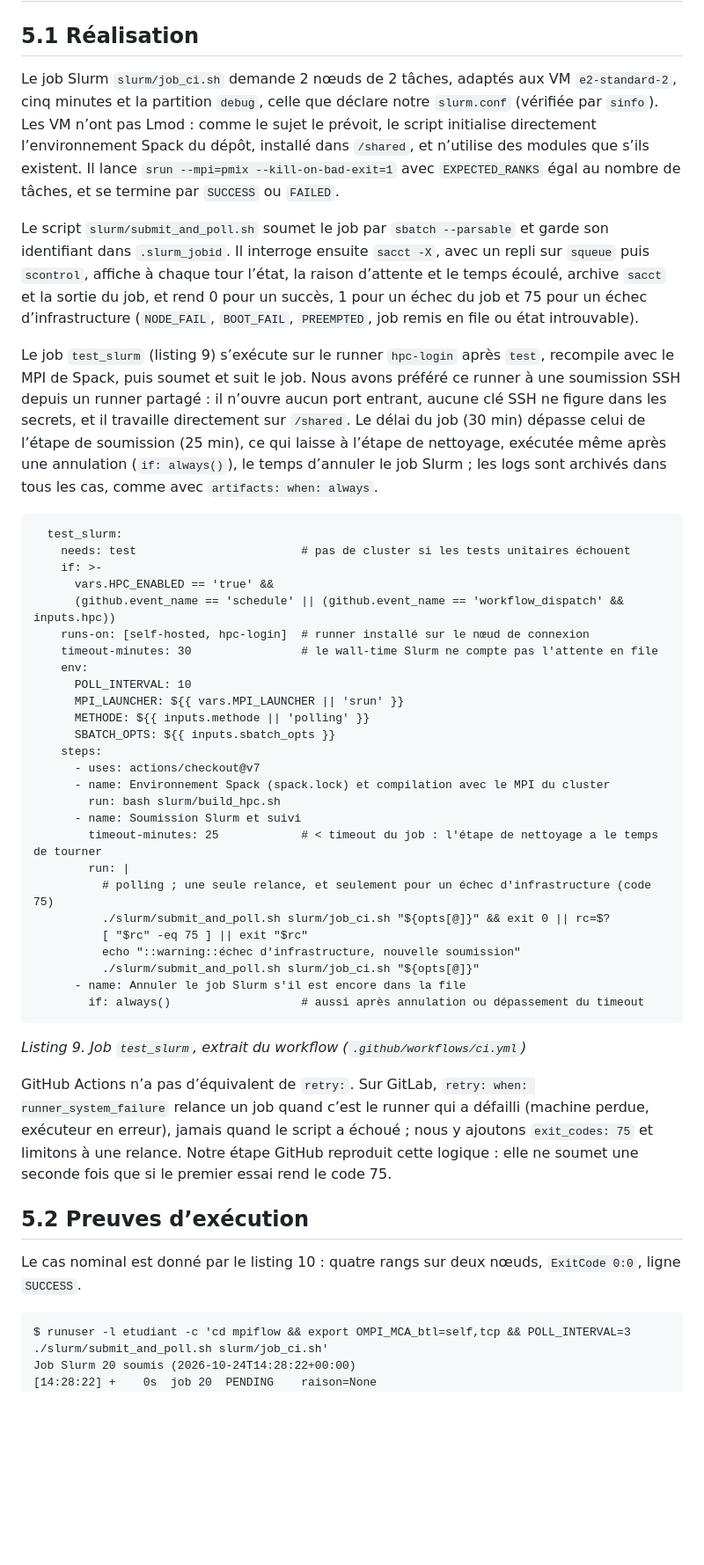
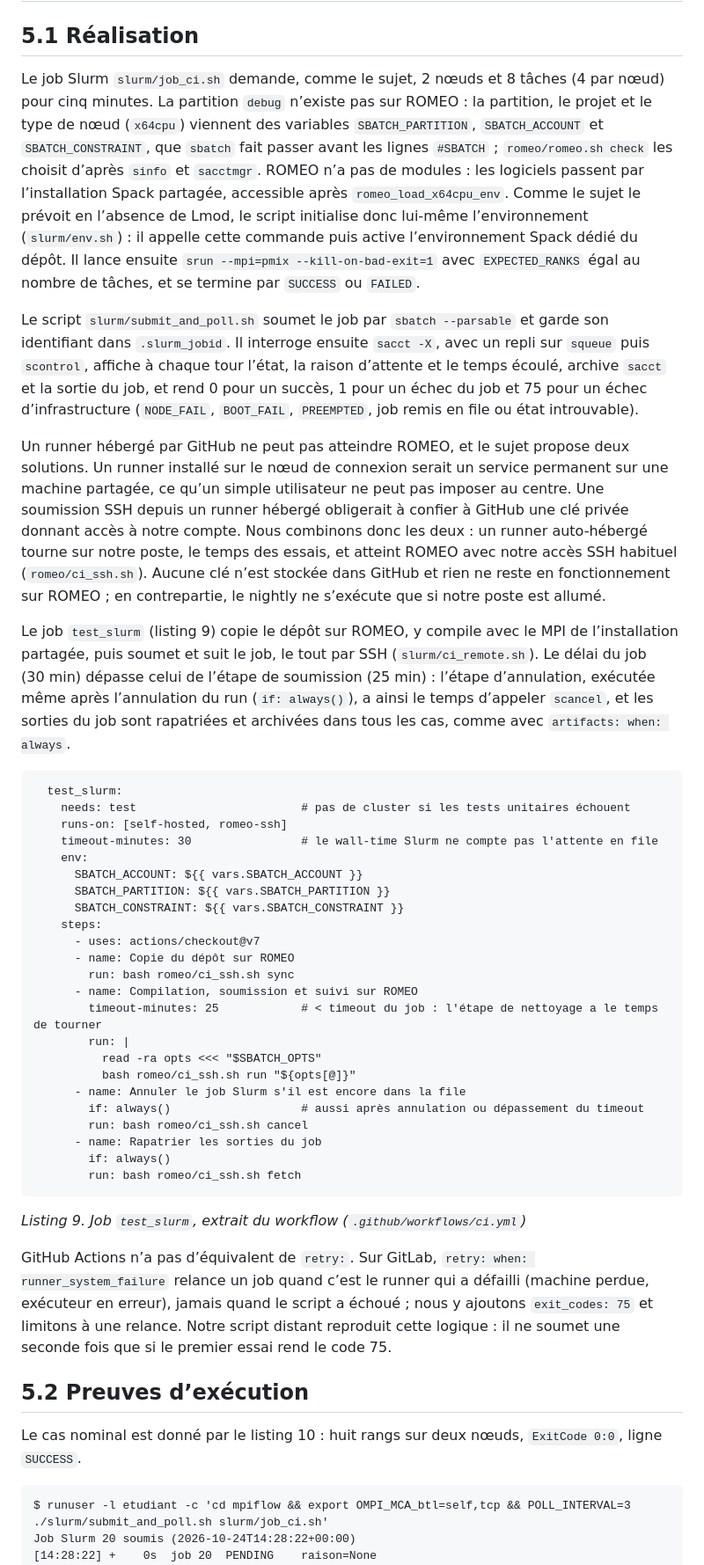
Before and after one commit to orrnithogalum/mpiflow, a Markdown page: carnet-de-bord.md, the part around the change printed below. Shown: that part at 88% size. GitHub-like rendering; blank space fills up the shorter version.

```diff
--- a/carnet-de-bord.md
+++ b/carnet-de-bord.md
@@ -251,46 +253,45 @@ Les règles se vérifient pour chaque événement : `lint` sur les pull requests
 
 ## 5.1 Réalisation
 
-Le job Slurm `slurm/job_ci.sh` demande 2 nœuds de 2 tâches, adaptés aux VM `e2-standard-2`, cinq minutes et la partition `debug`, celle que déclare notre `slurm.conf` (vérifiée par `sinfo`). Les VM n’ont pas Lmod : comme le sujet le prévoit, le script initialise directement l’environnement Spack du dépôt, installé dans `/shared`, et n’utilise des modules que s’ils existent. Il lance `srun --mpi=pmix --kill-on-bad-exit=1` avec `EXPECTED_RANKS` égal au nombre de tâches, et se termine par `SUCCESS` ou `FAILED`.
+Le job Slurm `slurm/job_ci.sh` demande, comme le sujet, 2 nœuds et 8 tâches (4 par nœud) pour cinq minutes. La partition `debug` n’existe pas sur ROMEO : la partition, le projet et le type de nœud (`x64cpu`) viennent des variables `SBATCH_PARTITION`, `SBATCH_ACCOUNT` et `SBATCH_CONSTRAINT`, que `sbatch` fait passer avant les lignes `#SBATCH` ; `romeo/romeo.sh check` les choisit d’après `sinfo` et `sacctmgr`. ROMEO n’a pas de modules : les logiciels passent par l’installation Spack partagée, accessible après `romeo_load_x64cpu_env`. Comme le sujet le prévoit en l’absence de Lmod, le script initialise donc lui-même l’environnement (`slurm/env.sh`) : il appelle cette commande puis active l’environnement Spack dédié du dépôt. Il lance ensuite `srun --mpi=pmix --kill-on-bad-exit=1` avec `EXPECTED_RANKS` égal au nombre de tâches, et se termine par `SUCCESS` ou `FAILED`.
 
 Le script `slurm/submit_and_poll.sh` soumet le job par `sbatch --parsable` et garde son identifiant dans `.slurm_jobid`. Il interroge ensuite `sacct -X`, avec un repli sur `squeue` puis `scontrol`, affiche à chaque tour l’état, la raison d’attente et le temps écoulé, archive `sacct` et la sortie du job, et rend 0 pour un succès, 1 pour un échec du job et 75 pour un échec d’infrastructure (`NODE_FAIL`, `BOOT_FAIL`, `PREEMPTED`, job remis en file ou état introuvable).
 
-Le job `test_slurm` (listing 9) s’exécute sur le runner `hpc-login` après `test`, recompile avec le MPI de Spack, puis soumet et suit le job. Nous avons préféré ce runner à une soumission SSH depuis un runner partagé : il n’ouvre aucun port entrant, aucune clé SSH ne figure dans les secrets, et il travaille directement sur `/shared`. Le délai du job (30 min) dépasse celui de l’étape de soumission (25 min), ce qui laisse à l’étape de nettoyage, exécutée même après une annulation (`if: always()`), le temps d’annuler le job Slurm ; les logs sont archivés dans tous les cas, comme avec `artifacts: when: always`.
+Un runner hébergé par GitHub ne peut pas atteindre ROMEO, et le sujet propose deux solutions. Un runner installé sur le nœud de connexion serait un service permanent sur une machine partagée, ce qu’un simple utilisateur ne peut pas imposer au centre. Une soumission SSH depuis un runner hébergé obligerait à confier à GitHub une clé privée donnant accès à notre compte. Nous combinons donc les deux : un runner auto-hébergé tourne sur notre poste, le temps des essais, et atteint ROMEO avec notre accès SSH habituel (`romeo/ci_ssh.sh`). Aucune clé n’est stockée dans GitHub et rien ne reste en fonctionnement sur ROMEO ; en contrepartie, le nightly ne s’exécute que si notre poste est allumé.
+
+Le job `test_slurm` (listing 9) copie le dépôt sur ROMEO, y compile avec le MPI de l’installation partagée, puis soumet et suit le job, le tout par SSH (`slurm/ci_remote.sh`). Le délai du job (30 min) dépasse celui de l’étape de soumission (25 min) : l’étape d’annulation, exécutée même après l’annulation du run (`if: always()`), a ainsi le temps d’appeler `scancel`, et les sorties du job sont rapatriées et archivées dans tous les cas, comme avec `artifacts: when: always`.
 
       test_slurm:
         needs: test                        # pas de cluster si les tests unitaires échouent
-        if: >-
-          vars.HPC_ENABLED == 'true' &&
-          (github.event_name == 'schedule' || (github.event_name == 'workflow_dispatch' && inputs.hpc))
-        runs-on: [self-hosted, hpc-login]  # runner installé sur le nœud de connexion
+        runs-on: [self-hosted, romeo-ssh]
         timeout-minutes: 30                # le wall-time Slurm ne compte pas l'attente en file
         env:
-          POLL_INTERVAL: 10
-          MPI_LAUNCHER: ${{ vars.MPI_LAUNCHER || 'srun' }}
-          METHODE: ${{ inputs.methode || 'polling' }}
-          SBATCH_OPTS: ${{ inputs.sbatch_opts }}
+          SBATCH_ACCOUNT: ${{ vars.SBATCH_ACCOUNT }}
+          SBATCH_PARTITION: ${{ vars.SBATCH_PARTITION }}
+          SBATCH_CONSTRAINT: ${{ vars.SBATCH_CONSTRAINT }}
         steps:
           - uses: actions/checkout@v7
-          - name: Environnement Spack (spack.lock) et compilation avec le MPI du cluster
-            run: bash slurm/build_hpc.sh
-          - name: Soumission Slurm et suivi
+          - name: Copie du dépôt sur ROMEO
+            run: bash romeo/ci_ssh.sh sync
+          - name: Compilation, soumission et suivi sur ROMEO
             timeout-minutes: 25            # < timeout du job : l'étape de nettoyage a le temps de tourner
             run: |
-              # polling ; une seule relance, et seulement pour un échec d'infrastructure (code 75)
-              ./slurm/submit_and_poll.sh slurm/job_ci.sh "${opts[@]}" && exit 0 || rc=$?
-              [ "$rc" -eq 75 ] || exit "$rc"
-              echo "::warning::échec d'infrastructure, nouvelle soumission"
-              ./slurm/submit_and_poll.sh slurm/job_ci.sh "${opts[@]}"
+              read -ra opts <<< "$SBATCH_OPTS"
+              bash romeo/ci_ssh.sh run "${opts[@]}"
           - name: Annuler le job Slurm s'il est encore dans la file
             if: always()                   # aussi après annulation ou dépassement du timeout
+            run: bash romeo/ci_ssh.sh cancel
+          - name: Rapatrier les sorties du job
+            if: always()
+            run: bash romeo/ci_ssh.sh fetch
 
 *Listing 9. Job `test_slurm`, extrait du workflow (`.github/workflows/ci.yml`)*
 
-GitHub Actions n’a pas d’équivalent de `retry:`. Sur GitLab, `retry: when: runner_system_failure` relance un job quand c’est le runner qui a défailli (machine perdue, exécuteur en erreur), jamais quand le script a échoué ; nous y ajoutons `exit_codes: 75` et limitons à une relance. Notre étape GitHub reproduit cette logique : elle ne soumet une seconde fois que si le premier essai rend le code 75.
+GitHub Actions n’a pas d’équivalent de `retry:`. Sur GitLab, `retry: when: runner_system_failure` relance un job quand c’est le runner qui a défailli (machine perdue, exécuteur en erreur), jamais quand le script a échoué ; nous y ajoutons `exit_codes: 75` et limitons à une relance. Notre script distant reproduit cette logique : il ne soumet une seconde fois que si le premier essai rend le code 75.
 
 ## 5.2 Preuves d’exécution
 
-Le cas nominal est donné par le listing 10 : quatre rangs sur deux nœuds, `ExitCode 0:0`, ligne `SUCCESS`.
+Le cas nominal est donné par le listing 10 : huit rangs sur deux nœuds, `ExitCode 0:0`, ligne `SUCCESS`.
 
     $ runuser -l etudiant -c 'cd mpiflow && export OMPI_MCA_btl=self,tcp && POLL_INTERVAL=3 ./slurm/submit_and_poll.sh slurm/job_ci.sh'
     Job Slurm 20 soumis (2026-10-24T14:28:22+00:00)
```
Also changed, not shown: other parts of carnet-de-bord.md (+49 -54 lines), figures/figure-1.png, figures/figure-2.png, figures/figure-3.png, figures/figure-4.png, 4 other files.
